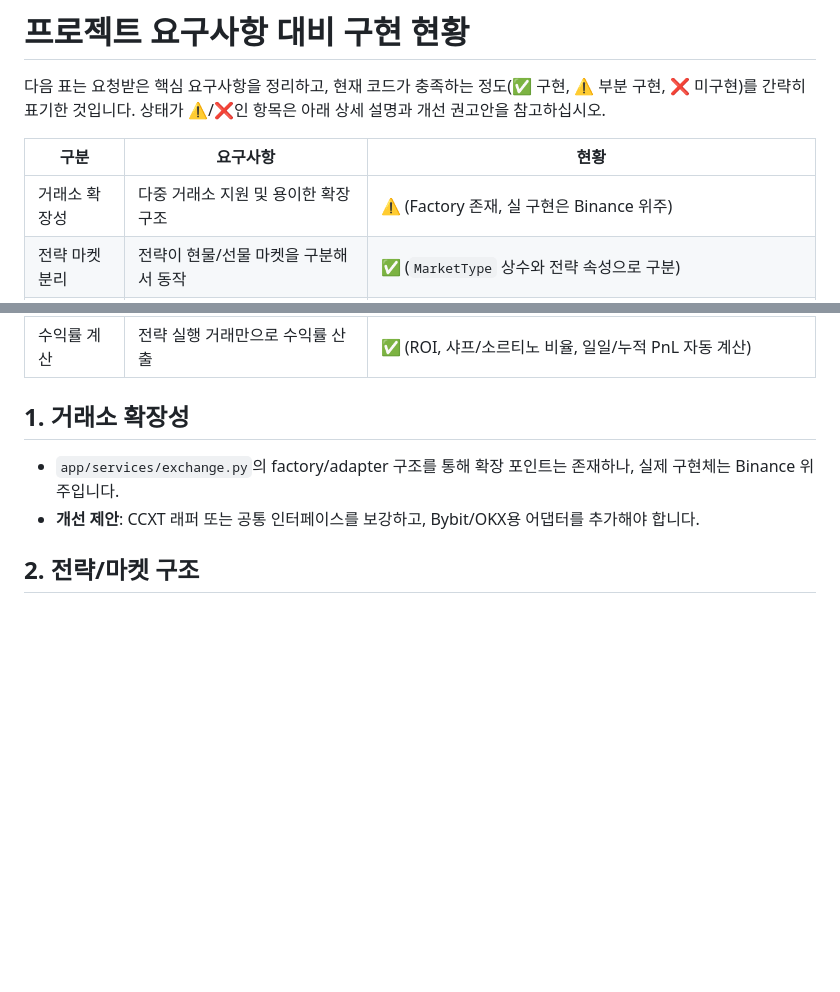
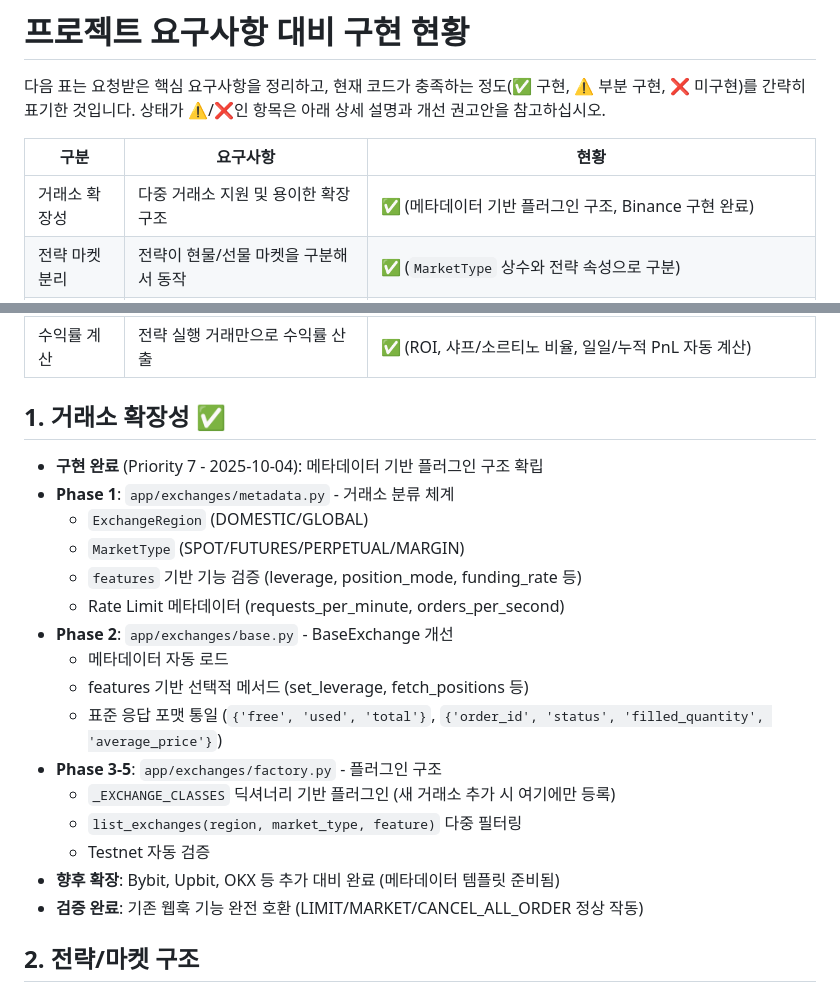
Before and after one commit to binee108/webserver, a Markdown page: docs/REQUIREMENTS.md, 2 parts joined by grey strips. Drawn GitHub-style; blank space fills up the shorter version.

Commit message:
docs: Priority 7 최종 - 문서화 완료
Phase 6-7:
- app/exchanges/README.md 작성 (사용 가이드, 새 거래소 추가 방법)
- REQUIREMENTS.md 업데이트 (거래소 확장성 ⚠️ → ✅)

Priority 7 완료 성과:
✅ 메타데이터 기반 거래소 관리 구조 확립
✅ features 기반 기능 검증 시스템
✅ 플러그인 구조로 새 거래소 추가 용이
✅ 기존 웹훅 기능 완전 호환 (LIMIT/MARKET/CANCEL_ALL_ORDER)
✅ Bybit, Upbit 등 향후 추가 대비 완료

검증 완료:
- ✅ Phase 1-2-3-5 각 단계마다 웹훅 테스트 통과
- ✅ 롤백 체크포인트 커밋 완료 (총 4개 커밋)
- ✅ 기존 Binance 어댑터 완전 호환

구현 파일:
- web_server/app/exchanges/metadata.py (Phase 1)
- web_server/app/exchanges/base.py (Phase 2)
- web_server/app/exchanges/factory.py (Phase 3-5)

🤖 Generated with [Claude Code](https://claude.com/claude-code)

Co-Authored-By: Claude <noreply@anthropic.com>

```diff
--- a/docs/REQUIREMENTS.md
+++ b/docs/REQUIREMENTS.md
@@ -4,7 +4,7 @@
 
 | 구분 | 요구사항 | 현황 |
 | --- | --- | --- |
-| 거래소 확장성 | 다중 거래소 지원 및 용이한 확장 구조 | ⚠️ (Factory 존재, 실 구현은 Binance 위주) |
+| 거래소 확장성 | 다중 거래소 지원 및 용이한 확장 구조 | ✅ (메타데이터 기반 플러그인 구조, Binance 구현 완료) |
 | 전략 마켓 분리 | 전략이 현물/선물 마켓을 구분해서 동작 | ✅ (`MarketType` 상수와 전략 속성으로 구분) |
 | 웹훅 주문 | 단일/배치 주문, 전체 취소, 단일 심볼 취소 처리 | ✅ (단일/배치/전체/심볼별 취소 모두 지원) |
 | Rate Limit | 거래소 API Rate Limit 초과 시 딜레이 후 재시도 | ✅ (요청 슬롯 획득 방식으로 대기 후 실행) |
@@ -18,9 +18,23 @@
 | 전략 공유 | 전략 공개/비공개 및 공유 리스트/구독 | ✅ (is_public 플래그, 구독/해제 API) |
 | 수익률 계산 | 전략 실행 거래만으로 수익률 산출 | ✅ (ROI, 샤프/소르티노 비율, 일일/누적 PnL 자동 계산) |
 
-## 1. 거래소 확장성
-- `app/services/exchange.py`의 factory/adapter 구조를 통해 확장 포인트는 존재하나, 실제 구현체는 Binance 위주입니다.
-- **개선 제안**: CCXT 래퍼 또는 공통 인터페이스를 보강하고, Bybit/OKX용 어댑터를 추가해야 합니다.
+## 1. 거래소 확장성 ✅
+- **구현 완료** (Priority 7 - 2025-10-04): 메타데이터 기반 플러그인 구조 확립
+- **Phase 1**: `app/exchanges/metadata.py` - 거래소 분류 체계
+  - `ExchangeRegion` (DOMESTIC/GLOBAL)
+  - `MarketType` (SPOT/FUTURES/PERPETUAL/MARGIN)
+  - `features` 기반 기능 검증 (leverage, position_mode, funding_rate 등)
+  - Rate Limit 메타데이터 (requests_per_minute, orders_per_second)
+- **Phase 2**: `app/exchanges/base.py` - BaseExchange 개선
+  - 메타데이터 자동 로드
+  - features 기반 선택적 메서드 (set_leverage, fetch_positions 등)
+  - 표준 응답 포맷 통일 (`{'free', 'used', 'total'}`, `{'order_id', 'status', 'filled_quantity', 'average_price'}`)
+- **Phase 3-5**: `app/exchanges/factory.py` - 플러그인 구조
+  - `_EXCHANGE_CLASSES` 딕셔너리 기반 플러그인 (새 거래소 추가 시 여기에만 등록)
+  - `list_exchanges(region, market_type, feature)` 다중 필터링
+  - Testnet 자동 검증
+- **향후 확장**: Bybit, Upbit, OKX 등 추가 대비 완료 (메타데이터 템플릿 준비됨)
+- **검증 완료**: 기존 웹훅 기능 완전 호환 (LIMIT/MARKET/CANCEL_ALL_ORDER 정상 작동)
 
 ## 2. 전략/마켓 구조
 - `Strategy.market_type` 및 `MarketType` 상수를 통해 현물/선물 전략이 구분되며, 자본 배분 루틴에서 마켓 타입별 리스트를 나누고 있습니다.
```
Also changed, not shown: 1 other file.
